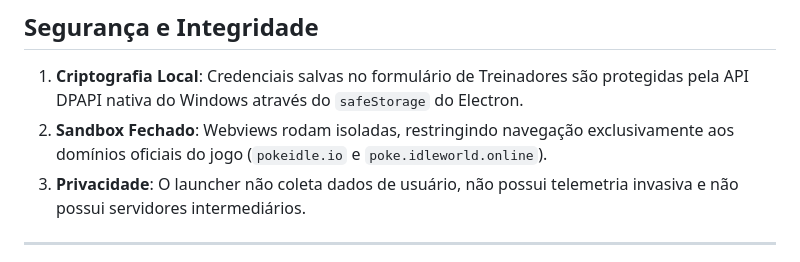
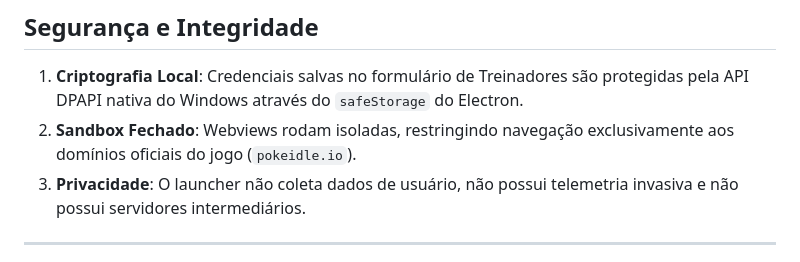
Before and after one commit to JulianoCLI/rebosteio-launcher-pokeidleio, a Markdown page: README.md, the part around the change. GitHub-like rendering.

```diff
--- a/README.md
+++ b/README.md
@@ -100,7 +100,7 @@ npm start
 ## Segurança e Integridade
 
 1. **Criptografia Local**: Credenciais salvas no formulário de Treinadores são protegidas pela API DPAPI nativa do Windows através do `safeStorage` do Electron.
-2. **Sandbox Fechado**: Webviews rodam isoladas, restringindo navegação exclusivamente aos domínios oficiais do jogo (`pokeidle.io` e `poke.idleworld.online`).
+2. **Sandbox Fechado**: Webviews rodam isoladas, restringindo navegação exclusivamente aos domínios oficiais do jogo (`pokeidle.io`).
 3. **Privacidade**: O launcher não coleta dados de usuário, não possui telemetria invasiva e não possui servidores intermediários.
 
 ---
```
Also changed, not shown: README.en.md (+1 -1 lines).
